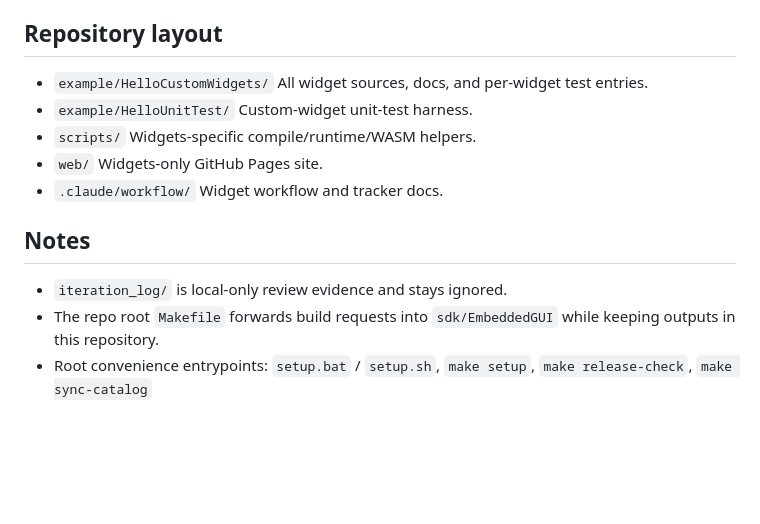
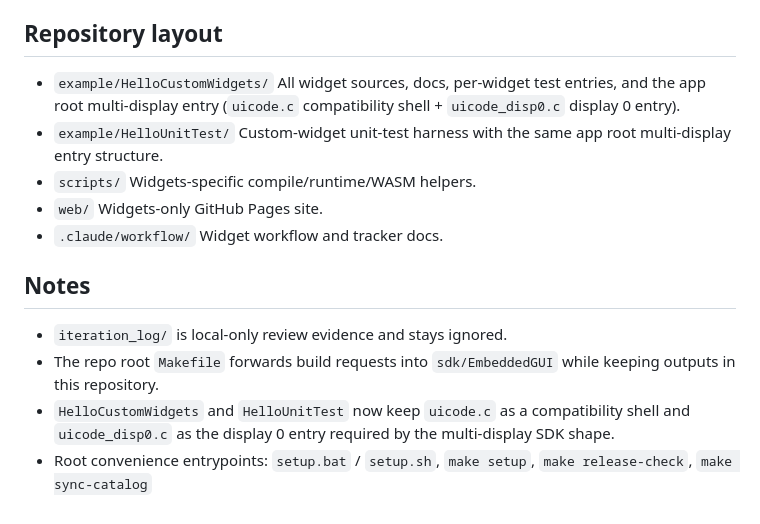
Before and after one commit to EmbeddedGUI/EmbeddedGUI_Widgets, a Markdown page: README.md, the part around the change. Rendered like a GitHub page; blank space fills up the shorter version.

Commit message:
Document multi-display app entry in README

```diff
--- a/README.md
+++ b/README.md
@@ -98,9 +98,9 @@ The default SDK resolution order is:
 ## Repository layout
 
 - `example/HelloCustomWidgets/`
-  All widget sources, docs, and per-widget test entries.
+  All widget sources, docs, per-widget test entries, and the app root multi-display entry (`uicode.c` compatibility shell + `uicode_disp0.c` display 0 entry).
 - `example/HelloUnitTest/`
-  Custom-widget unit-test harness.
+  Custom-widget unit-test harness with the same app root multi-display entry structure.
 - `scripts/`
   Widgets-specific compile/runtime/WASM helpers.
 - `web/`
@@ -112,5 +112,6 @@ The default SDK resolution order is:
 
 - `iteration_log/` is local-only review evidence and stays ignored.
 - The repo root `Makefile` forwards build requests into `sdk/EmbeddedGUI` while keeping outputs in this repository.
+- `HelloCustomWidgets` and `HelloUnitTest` now keep `uicode.c` as a compatibility shell and `uicode_disp0.c` as the display 0 entry required by the multi-display SDK shape.
 - Root convenience entrypoints:
   `setup.bat` / `setup.sh`, `make setup`, `make release-check`, `make sync-catalog`
```
